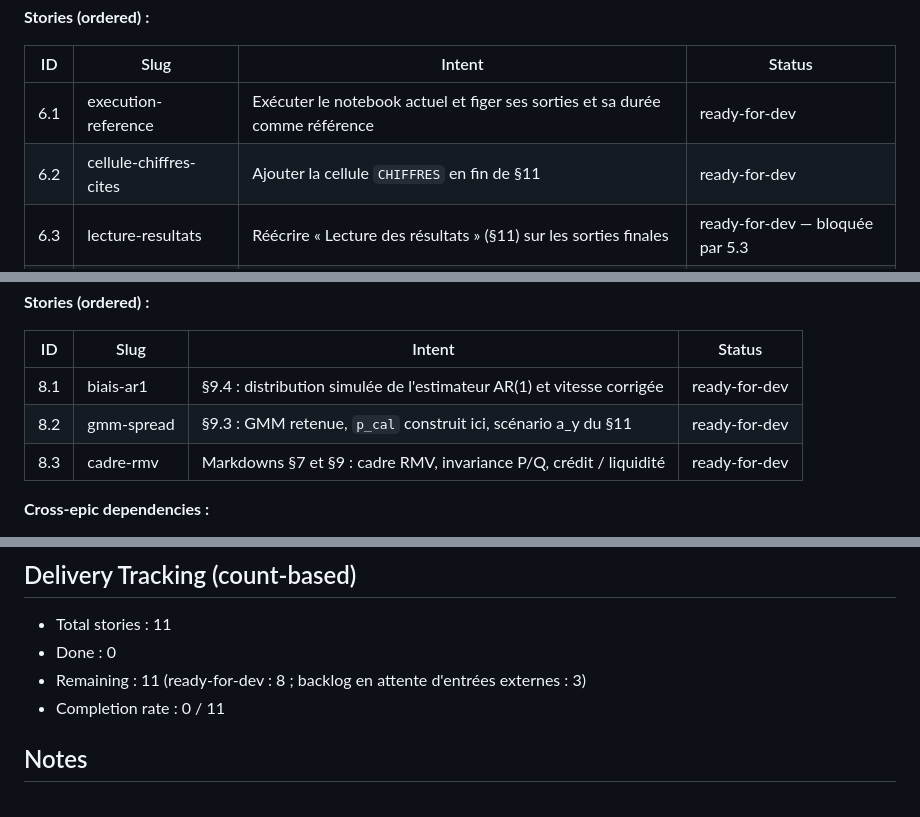
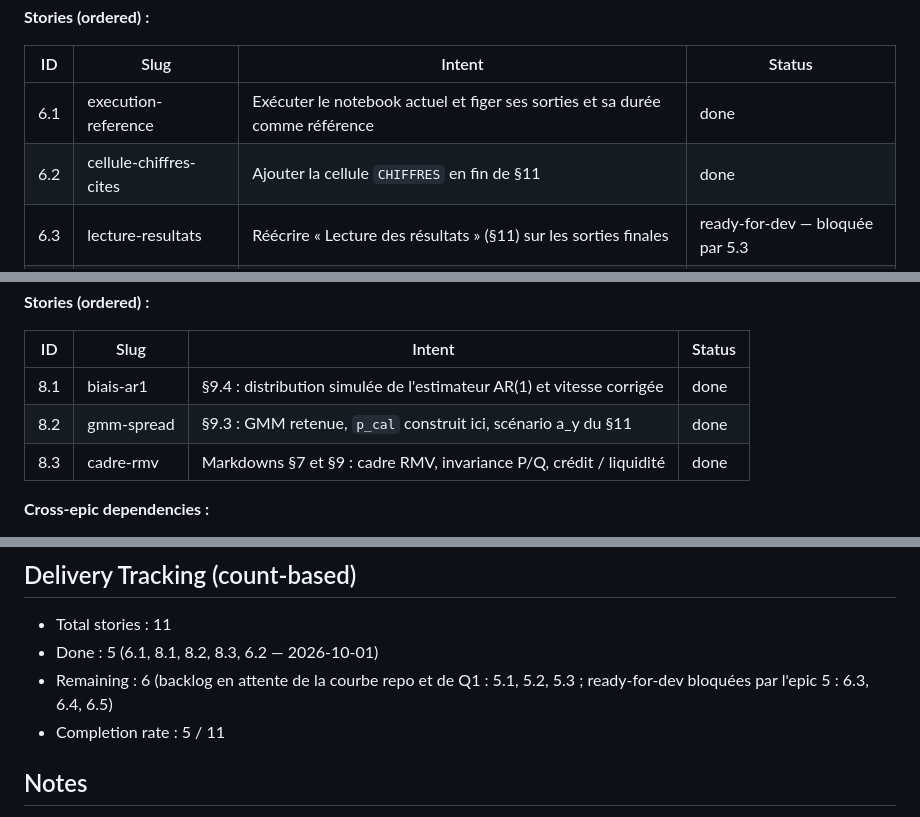
Before and after one commit to alexisdantzikian/BondOptionPricer, a Markdown page: bmad-output/epics.md, 3 parts joined by grey strips. GitHub-like rendering.

```diff
--- a/bmad-output/epics.md
+++ b/bmad-output/epics.md
@@ -63,8 +63,8 @@ cadrage, `bmad-output/reference/` [Source: architecture.md#ADR-009]
 
 | ID | Slug | Intent | Status |
 |------|------|--------|--------|
-| 6.1 | execution-reference | Exécuter le notebook actuel et figer ses sorties et sa durée comme référence | ready-for-dev |
-| 6.2 | cellule-chiffres-cites | Ajouter la cellule `CHIFFRES` en fin de §11 | ready-for-dev |
+| 6.1 | execution-reference | Exécuter le notebook actuel et figer ses sorties et sa durée comme référence | done |
+| 6.2 | cellule-chiffres-cites | Ajouter la cellule `CHIFFRES` en fin de §11 | done |
 | 6.3 | lecture-resultats | Réécrire « Lecture des résultats » (§11) sur les sorties finales | ready-for-dev — bloquée par 5.3 |
 | 6.4 | conclusion-limites | Réécrire §12 (résultats, limites, perspectives) | ready-for-dev — bloquée par 6.3 |
 | 6.5 | cadrage-contexte-plan | Mettre à jour `CONTEXTE.md` et `PLAN.md` | ready-for-dev — bloquée par 6.4 |
@@ -95,9 +95,9 @@ expliquée par le biais de petit échantillon, spread ancré dans le cadre créd
 
 | ID | Slug | Intent | Status |
 |------|------|--------|--------|
-| 8.1 | biais-ar1 | §9.4 : distribution simulée de l'estimateur AR(1) et vitesse corrigée | ready-for-dev |
-| 8.2 | gmm-spread | §9.3 : GMM retenue, `p_cal` construit ici, scénario a_y du §11 | ready-for-dev |
-| 8.3 | cadre-rmv | Markdowns §7 et §9 : cadre RMV, invariance P/Q, crédit / liquidité | ready-for-dev |
+| 8.1 | biais-ar1 | §9.4 : distribution simulée de l'estimateur AR(1) et vitesse corrigée | done |
+| 8.2 | gmm-spread | §9.3 : GMM retenue, `p_cal` construit ici, scénario a_y du §11 | done |
+| 8.3 | cadre-rmv | Markdowns §7 et §9 : cadre RMV, invariance P/Q, crédit / liquidité | done |
 
 **Cross-epic dependencies :**
 - Blocked by : Epic 6 (6.1) — référence d'exécution
@@ -113,9 +113,9 @@ expliquée par le biais de petit échantillon, spread ancré dans le cadre créd
 ## Delivery Tracking (count-based)
 
 - Total stories : 11
-- Done : 0
-- Remaining : 11 (ready-for-dev : 8 ; backlog en attente d'entrées externes : 3)
-- Completion rate : 0 / 11
+- Done : 5 (6.1, 8.1, 8.2, 8.3, 6.2 — 2026-10-01)
+- Remaining : 6 (backlog en attente de la courbe repo et de Q1 : 5.1, 5.2, 5.3 ; ready-for-dev bloquées par l'epic 5 : 6.3, 6.4, 6.5)
+- Completion rate : 5 / 11
 
 ## Notes
 
```
Also changed, not shown: bmad-output/project-context.md (+3 -2 lines).
